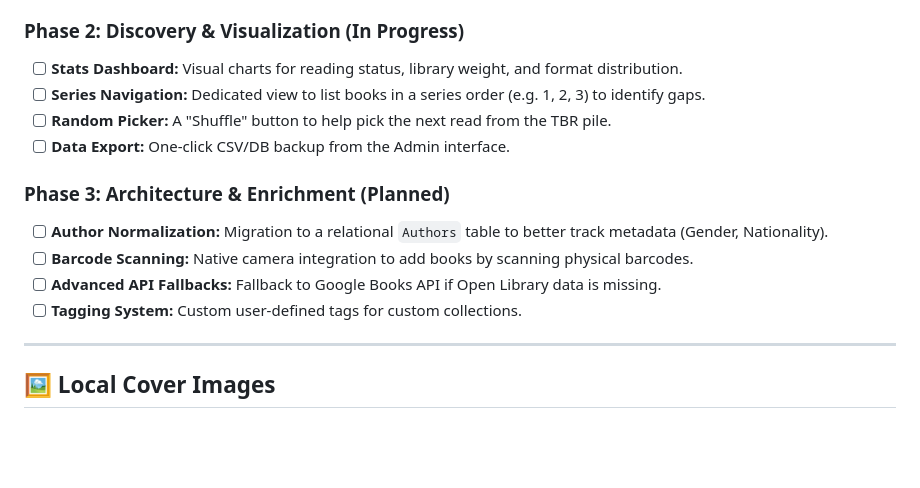
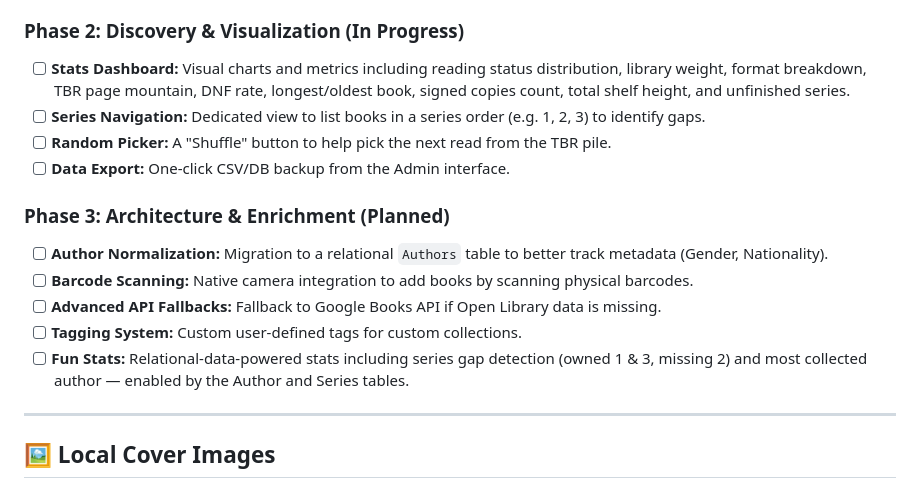
Before and after one commit to cadencejames/Caliper, a Markdown page: README.md, the part around the change. GitHub-like rendering; blank space fills up the shorter version.

Commit message:
docs: expand Phase 2 stats scope and add Phase 3 Fun Stats milestone

```diff
--- a/README.md
+++ b/README.md
@@ -141,7 +141,7 @@ For books that pre-date ISBNs or are limited editions:
 - [x] Smart "Duplicate Copy" detection
 
 ### Phase 2: Discovery & Visualization (In Progress)
-- [ ] **Stats Dashboard:** Visual charts for reading status, library weight, and format distribution.
+- [ ] **Stats Dashboard:** Visual charts and metrics including reading status distribution, library weight, format breakdown, TBR page mountain, DNF rate, longest/oldest book, signed copies count, total shelf height, and unfinished series.
 - [ ] **Series Navigation:** Dedicated view to list books in a series order (e.g. 1, 2, 3) to identify gaps.
 - [ ] **Random Picker:** A "Shuffle" button to help pick the next read from the TBR pile.
 - [ ] **Data Export:** One-click CSV/DB backup from the Admin interface.
@@ -151,6 +151,7 @@ For books that pre-date ISBNs or are limited editions:
 - [ ] **Barcode Scanning:** Native camera integration to add books by scanning physical barcodes.
 - [ ] **Advanced API Fallbacks:** Fallback to Google Books API if Open Library data is missing.
 - [ ] **Tagging System:** Custom user-defined tags for custom collections.
+- [ ] **Fun Stats:** Relational-data-powered stats including series gap detection (owned 1 & 3, missing 2) and most collected author — enabled by the Author and Series tables.
 
 ---
 
```
